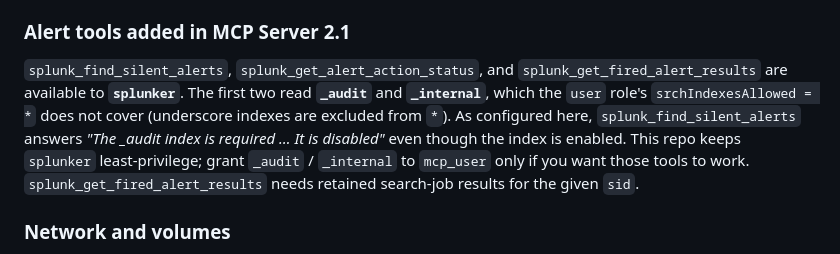
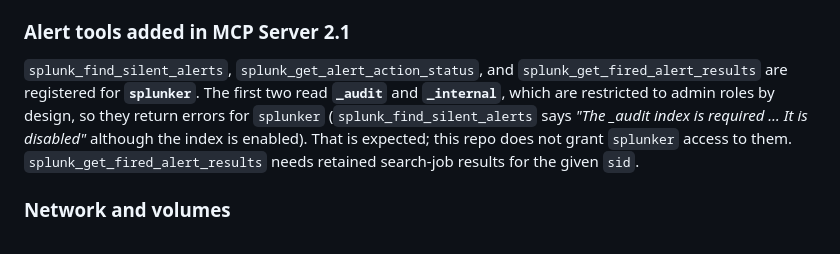
Before and after one commit to dd-Splunk/splunk-mcp, a Markdown page: docs/poc/CONFIGURATION.md, the part around the change. Drawn GitHub-style.

Commit message:
Document that the 2.1 alert tools needing _audit/_internal are admin-only
Co-Authored-By: Claude Code <noreply@anthropic.com>

```diff
--- a/docs/poc/CONFIGURATION.md
+++ b/docs/poc/CONFIGURATION.md
@@ -99,7 +99,7 @@ Runs after `so1` is **healthy**. Uses Alpine, installs `curl`, `jq`, and `bash`,
 
 ### Alert tools added in MCP Server 2.1
 
-`splunk_find_silent_alerts`, `splunk_get_alert_action_status`, and `splunk_get_fired_alert_results` are available to **`splunker`**. The first two read **`_audit`** and **`_internal`**, which the `user` role's `srchIndexesAllowed = *` does not cover (underscore indexes are excluded from `*`). As configured here, `splunk_find_silent_alerts` answers *"The _audit index is required … It is disabled"* even though the index is enabled. This repo keeps `splunker` least-privilege; grant `_audit` / `_internal` to `mcp_user` only if you want those tools to work. `splunk_get_fired_alert_results` needs retained search-job results for the given `sid`.
+`splunk_find_silent_alerts`, `splunk_get_alert_action_status`, and `splunk_get_fired_alert_results` are registered for **`splunker`**. The first two read **`_audit`** and **`_internal`**, which are restricted to admin roles by design, so they return errors for `splunker` (`splunk_find_silent_alerts` says *"The _audit index is required … It is disabled"* although the index is enabled). That is expected; this repo does not grant `splunker` access to them. `splunk_get_fired_alert_results` needs retained search-job results for the given `sid`.
 
 ### Network and volumes
 
```
